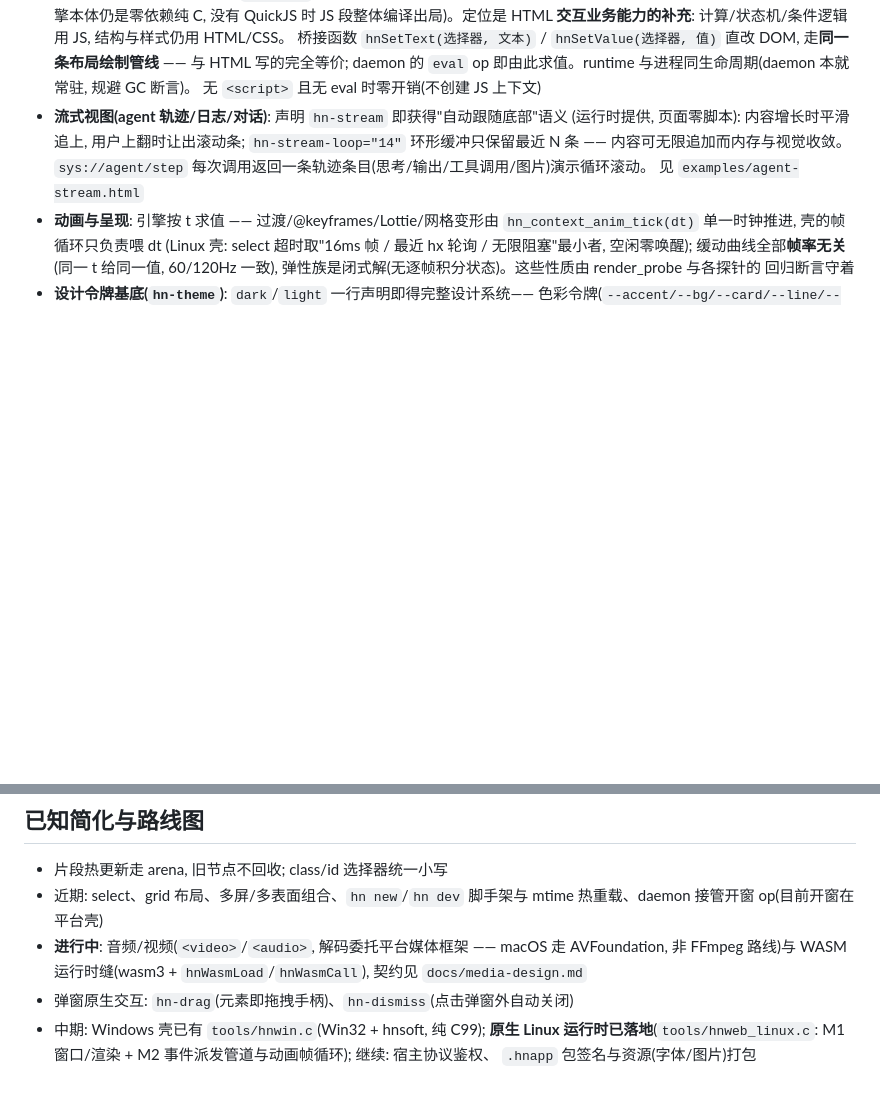
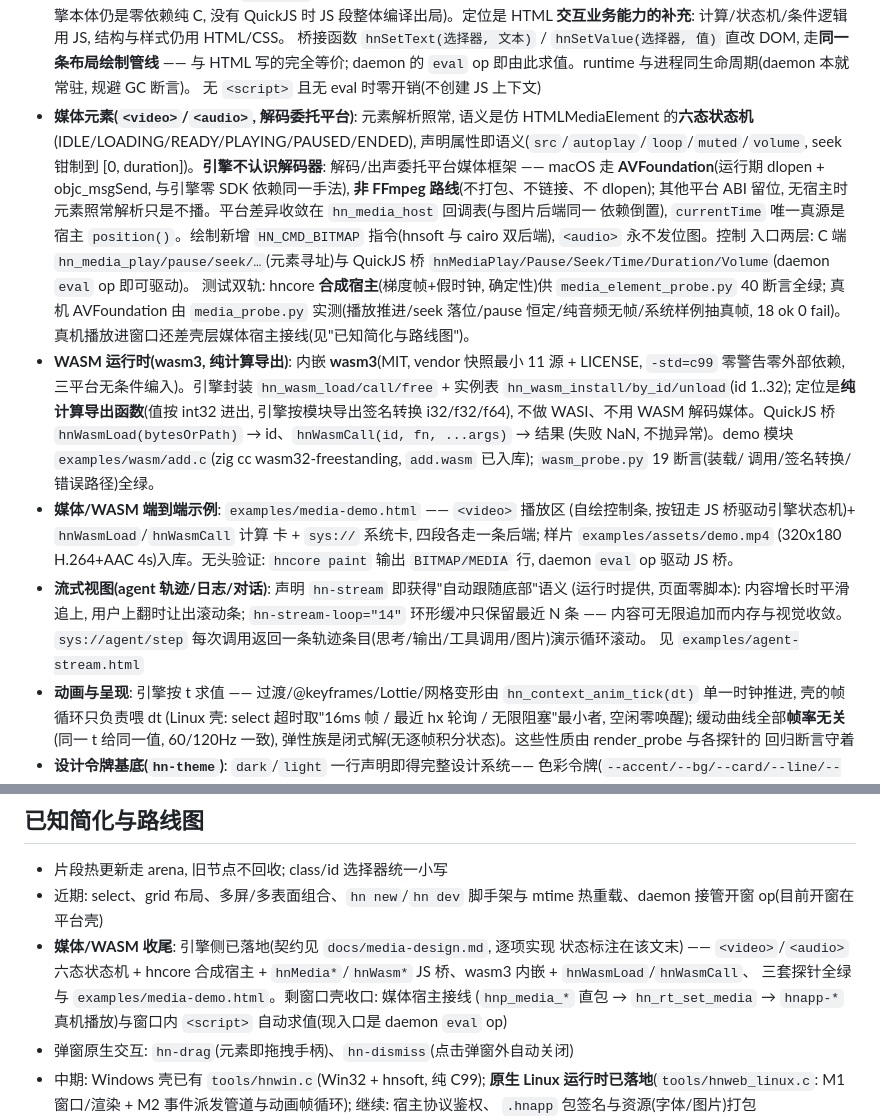
Before and after one commit to asdshuaishuai/html-native, a Markdown page: README.md, 2 parts joined by grey strips. Drawn GitHub-style; blank space fills up the shorter version.

```diff
--- a/README.md
+++ b/README.md
@@ -441,6 +441,35 @@ dist/hn shot card out.png                                 # daemon 里的无头
   走**同一条布局绘制管线** —— 与 HTML 写的完全等价; daemon 的 `eval` op
   即由此求值。runtime 与进程同生命周期(daemon 本就常驻, 规避 GC 断言)。
   无 `<script>` 且无 eval 时零开销(不创建 JS 上下文)
+- **媒体元素(`<video>`/`<audio>`, 解码委托平台)**: 元素解析照常, 语义是仿
+  HTMLMediaElement 的**六态状态机**(IDLE/LOADING/READY/PLAYING/PAUSED/ENDED),
+  声明属性即语义(`src`/`autoplay`/`loop`/`muted`/`volume`, seek 钳制到
+  [0, duration])。**引擎不认识解码器**: 解码/出声委托平台媒体框架 —— macOS 走
+  **AVFoundation**(运行期 dlopen + objc_msgSend, 与引擎零 SDK 依赖同一手法),
+  **非 FFmpeg 路线**(不打包、不链接、不 dlopen); 其他平台 ABI 留位, 无宿主时
+  元素照常解析只是不播。平台差异收敛在 `hn_media_host` 回调表(与图片后端同一
+  依赖倒置), `currentTime` 唯一真源是宿主 `position()`。绘制新增
+  `HN_CMD_BITMAP` 指令(hnsoft 与 cairo 双后端), `<audio>` 永不发位图。控制
+  入口两层: C 端 `hn_media_play/pause/seek/…`(元素寻址)与 QuickJS 桥
+  `hnMediaPlay/Pause/Seek/Time/Duration/Volume`(daemon `eval` op 即可驱动)。
+  测试双轨: hncore **合成宿主**(梯度帧+假时钟, 确定性)供
+  `media_element_probe.py` 40 断言全绿; 真机 AVFoundation 由 `media_probe.py`
+  实测(播放推进/seek 落位/pause 恒定/纯音频无帧/系统样例抽真帧,
+  18 ok 0 fail)。真机播放进窗口还差壳层媒体宿主接线(见"已知简化与路线图")。
+- **WASM 运行时(wasm3, 纯计算导出)**: 内嵌 **wasm3**(MIT, vendor 快照最小
+  11 源 + LICENSE, `-std=c99` 零警告零外部依赖, 三平台无条件编入)。引擎封装
+  `hn_wasm_load/call/free` + 实例表 `hn_wasm_install/by_id/unload`(id 1..32);
+  定位是**纯计算导出函数**(值按 int32 进出, 引擎按模块导出签名转换
+  i32/f32/f64), 不做 WASI、不用 WASM 解码媒体。QuickJS 桥
+  `hnWasmLoad(bytesOrPath)` → id、`hnWasmCall(id, fn, ...args)` → 结果
+  (失败 NaN, 不抛异常)。demo 模块 `examples/wasm/add.c`(zig cc
+  wasm32-freestanding, `add.wasm` 已入库); `wasm_probe.py` 19 断言(装载/
+  调用/签名转换/错误路径)全绿。
+- **媒体/WASM 端到端示例**: `examples/media-demo.html` —— `<video>` 播放区
+  (自绘控制条, 按钮走 JS 桥驱动引擎状态机)+ `hnWasmLoad`/`hnWasmCall` 计算
+  卡 + `sys://` 系统卡, 四段各走一条后端; 样片 `examples/assets/demo.mp4`
+  (320x180 H.264+AAC 4s)入库。无头验证: `hncore paint` 输出 `BITMAP/MEDIA`
+  行, daemon `eval` op 驱动 JS 桥。
 - **流式视图(agent 轨迹/日志/对话)**: 声明 `hn-stream` 即获得"自动跟随底部"语义
   (运行时提供, 页面零脚本): 内容增长时平滑追上, 用户上翻时让出滚动条;
   `hn-stream-loop="14"` 环形缓冲只保留最近 N 条 —— 内容可无限追加而内存与视觉收敛。
@@ -508,9 +537,12 @@ dist/hn shot card out.png                                 # daemon 里的无头
 - 片段热更新走 arena, 旧节点不回收; class/id 选择器统一小写
 - 近期: select、grid 布局、多屏/多表面组合、`hn new`/`hn dev` 脚手架与
   mtime 热重载、daemon 接管开窗 op(目前开窗在平台壳)
-- **进行中**: 音频/视频(`<video>`/`<audio>`, 解码委托平台媒体框架 ——
-  macOS 走 AVFoundation, 非 FFmpeg 路线)与 WASM 运行时缝(wasm3 +
-  `hnWasmLoad`/`hnWasmCall`), 契约见 `docs/media-design.md`
+- **媒体/WASM 收尾**: 引擎侧已落地(契约见 `docs/media-design.md`, 逐项实现
+  状态标注在该文末) —— `<video>`/`<audio>` 六态状态机 + hncore 合成宿主 +
+  `hnMedia*`/`hnWasm*` JS 桥、wasm3 内嵌 + `hnWasmLoad`/`hnWasmCall`、
+  三套探针全绿与 `examples/media-demo.html`。剩窗口壳收口: 媒体宿主接线
+  (`hnp_media_*` 直包 → `hn_rt_set_media` → `hnapp-*` 真机播放)与窗口内
+  `<script>` 自动求值(现入口是 daemon `eval` op)
 - 弹窗原生交互: `hn-drag`(元素即拖拽手柄)、`hn-dismiss`(点击弹窗外自动关闭)
 - 中期: Windows 壳已有 `tools/hnwin.c`(Win32 + hnsoft, 纯 C99);
   **原生 Linux 运行时已落地**(`tools/hnweb_linux.c`: M1 窗口/渲染 +
```
Also changed, not shown: docs/media-design.md (+51 -0 lines).
